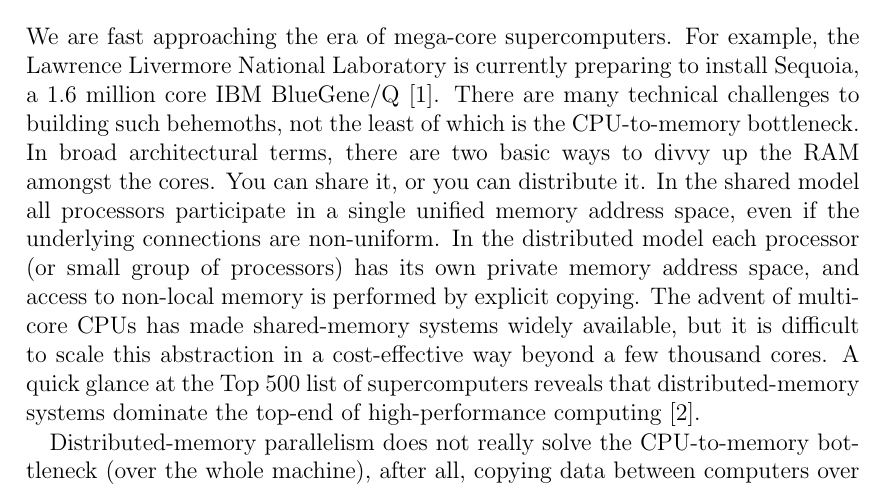
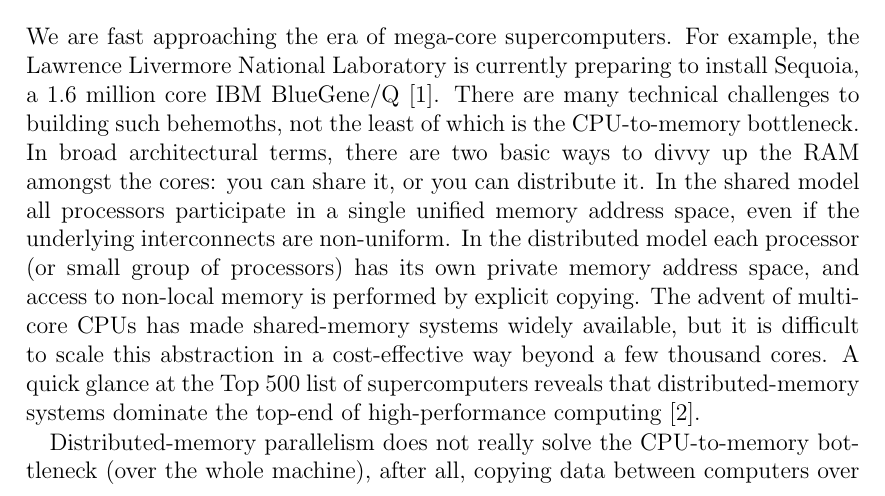
Before and after one commit to bjpop/mpi-article-monad-reader, a LaTeX document (haskell-mpi.tex): part of page 2 of 16, cut so that both start at the same text. Compiled offline with pdfLaTeX; an older LaTeX class or package is replaced by its successor.

Commit message:
Fiddled with intro grammar.

```diff
--- a/haskell-mpi.tex
+++ b/haskell-mpi.tex
@@ -29,9 +29,9 @@ is currently preparing to install Sequoia, a 1.6 million core IBM
 BlueGene/Q~\cite{Sequoia}. There are many technical
 challenges to building such behemoths, not the least of which is
 the CPU-to-memory bottleneck. In broad architectural terms, there are two basic ways to
-divvy up the RAM amongst the cores. You can share it, or you can distribute it.
+divvy up the RAM amongst the cores: you can share it, or you can distribute it.
 In the shared model all processors participate in a single unified memory address space, even if
-the underlying connections are non-uniform. In the distributed model each processor (or small group
+the underlying interconnects are non-uniform. In the distributed model each processor (or small group
 of processors) has its own private memory address space, and access to non-local memory is
 performed by explicit copying. The advent of multi-core CPUs has made shared-memory systems
 widely available, but it is difficult to scale this abstraction in a
```
